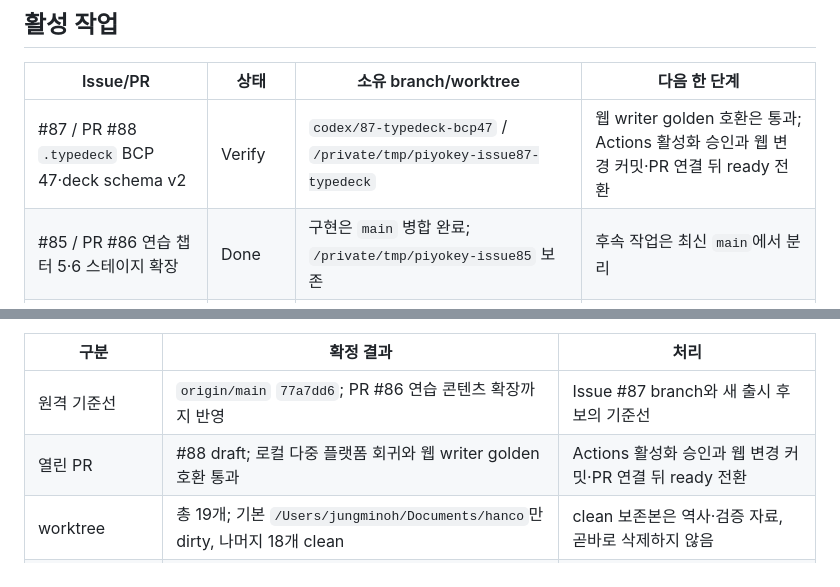
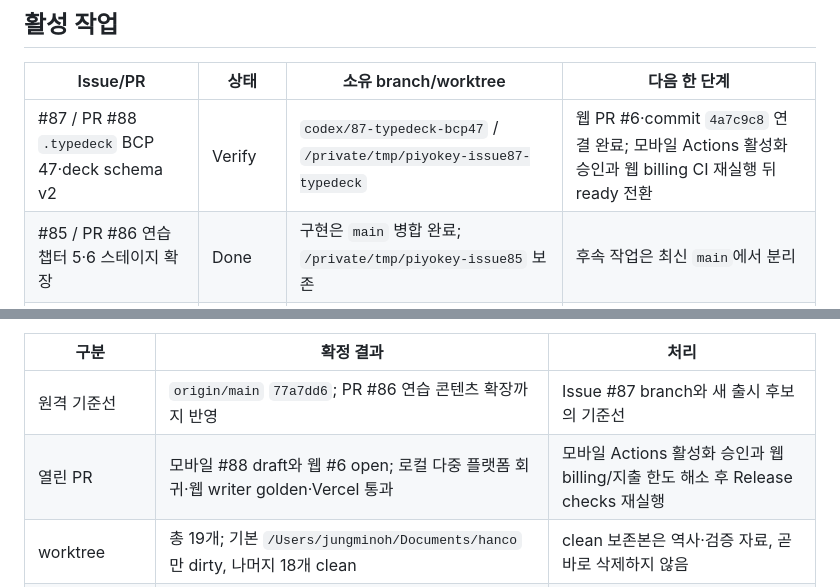
Before and after one commit to five9123/piyokey, a Markdown page: PROJECT_STATUS.md, 2 parts joined by grey strips. Drawn GitHub-style.

Commit message:
docs: link web typedeck v2 pull request (#87)

```diff
--- a/PROJECT_STATUS.md
+++ b/PROJECT_STATUS.md
@@ -21,7 +21,7 @@
 
 | Issue/PR | 상태 | 소유 branch/worktree | 다음 한 단계 |
 |---|---|---|---|
-| #87 / PR #88 `.typedeck` BCP 47·deck schema v2 | Verify | `codex/87-typedeck-bcp47` / `/private/tmp/piyokey-issue87-typedeck` | 웹 writer golden 호환은 통과; Actions 활성화 승인과 웹 변경 커밋·PR 연결 뒤 ready 전환 |
+| #87 / PR #88 `.typedeck` BCP 47·deck schema v2 | Verify | `codex/87-typedeck-bcp47` / `/private/tmp/piyokey-issue87-typedeck` | 웹 PR #6·commit `4a7c9c8` 연결 완료; 모바일 Actions 활성화 승인과 웹 billing CI 재실행 뒤 ready 전환 |
 | #85 / PR #86 연습 챕터 5·6 스테이지 확장 | Done | 구현은 `main` 병합 완료; `/private/tmp/piyokey-issue85` 보존 | 후속 작업은 최신 `main`에서 분리 |
 | #77 iOS 1.1 심사 제출 | Blocked | 기록은 `main`; 보존 worktree `/private/tmp/piyokey-issue77-submission` | 새 RC를 만든 뒤 Account Holder 은행·한국 세금 정보와 나머지 제출 gate 검증 |
 | #58 / PR #62 현지 20시 리마인더 | Verify | 구현은 `main` 병합 완료; `/private/tmp/piyokey-issue-58` 보존 | 실제 기기에서 권한 동의·현지 20시 알림 수신 확인 |
@@ -40,7 +40,7 @@
 | 구분 | 확정 결과 | 처리 |
 |---|---|---|
 | 원격 기준선 | `origin/main` `77a7dd6`; PR #86 연습 콘텐츠 확장까지 반영 | Issue #87 branch와 새 출시 후보의 기준선 |
-| 열린 PR | #88 draft; 로컬 다중 플랫폼 회귀와 웹 writer golden 호환 통과 | Actions 활성화 승인과 웹 변경 커밋·PR 연결 뒤 ready 전환 |
+| 열린 PR | 모바일 #88 draft와 웹 #6 open; 로컬 다중 플랫폼 회귀·웹 writer golden·Vercel 통과 | 모바일 Actions 활성화 승인과 웹 billing/지출 한도 해소 후 Release checks 재실행 |
 | worktree | 총 19개; 기본 `/Users/jungminoh/Documents/hanco`만 dirty, 나머지 18개 clean | clean 보존본은 역사·검증 자료, 곧바로 삭제하지 않음 |
 | 기본 dirty worktree | 닫힌 #63 branch 위 tracked 44개·untracked 5개; 현재 main보다 오래된 기반 | release 기준이 아님. 새 branch에서 기능별 재적용·검증 전까지 보존 |
 | stash | 1개, 35파일·1,214삽입/155삭제; 스토어 미디어·Pro·지원 URL 계열 | apply/drop하지 않음; 복구 원본으로만 유지 |
```
